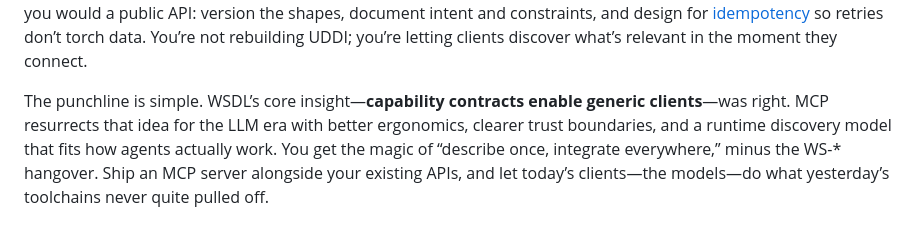
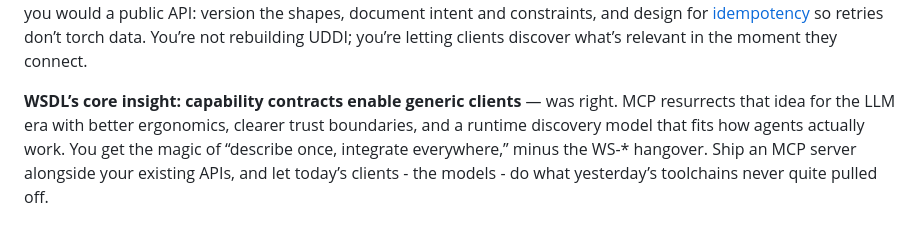
Before and after one commit to relantic/www, a Markdown page: radar/mcp-wsdl.md, the part around one of its changes. GitHub-like rendering.

```diff
--- a/radar/mcp-wsdl.md
+++ b/radar/mcp-wsdl.md
@@ -14,4 +14,4 @@ Why does this matter now? Because agents are only as good as the tools they can
 
 If you already run [REST](https://en.wikipedia.org/wiki/Representational_state_transfer), [gRPC](https://en.wikipedia.org/wiki/GRPC), or [GraphQL](https://en.wikipedia.org/wiki/GraphQL), the on-ramp is short. Take the operations your product actually needs agents to perform, wrap them as **tools** with tight JSON Schemas, and publish read-only context—think schemas, templates, sitemaps, policy docs—as **resources** that the host can cache and cite. For anything with side effects, declare explicit scopes and require confirmation so the host can put a [human in the loop](https://en.wikipedia.org/wiki/Human-in-the-loop). Treat your schemas like you would a public API: version the shapes, document intent and constraints, and design for [idempotency](https://en.wikipedia.org/wiki/Idempotence) so retries don’t torch data. You’re not rebuilding UDDI; you’re letting clients discover what’s relevant in the moment they connect.
 
-The punchline is simple. WSDL’s core insight—**capability contracts enable generic clients**—was right. MCP resurrects that idea for the LLM era with better ergonomics, clearer trust boundaries, and a runtime discovery model that fits how agents actually work. You get the magic of “describe once, integrate everywhere,” minus the WS-\* hangover. Ship an MCP server alongside your existing APIs, and let today’s clients—the models—do what yesterday’s toolchains never quite pulled off.
+**WSDL’s core insight: capability contracts enable generic clients** — was right. MCP resurrects that idea for the LLM era with better ergonomics, clearer trust boundaries, and a runtime discovery model that fits how agents actually work. You get the magic of “describe once, integrate everywhere,” minus the WS-\* hangover. Ship an MCP server alongside your existing APIs, and let today’s clients - the models - do what yesterday’s toolchains never quite pulled off.
```
Also changed, not shown: other parts of radar/mcp-wsdl.md (+2 -2 lines).
